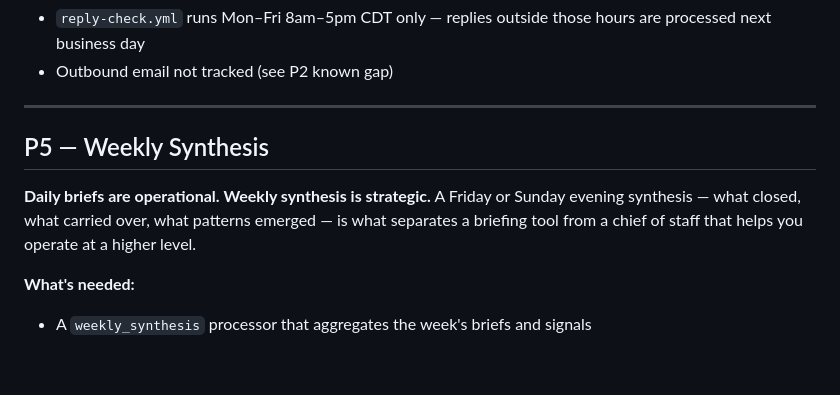
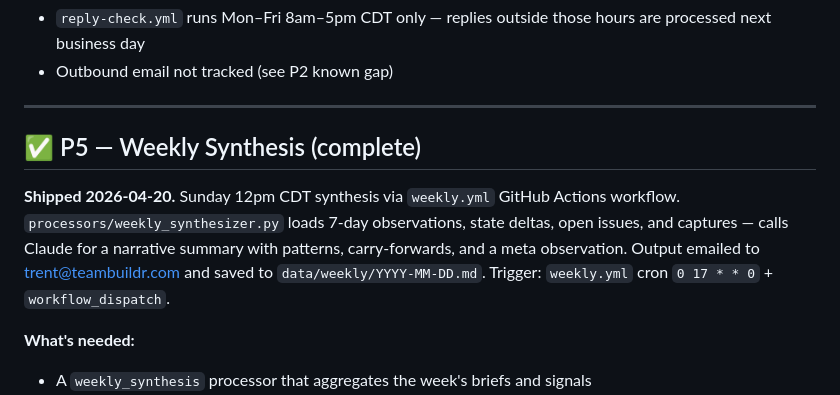
Before and after one commit to trent-luecke/chief-of-staff, a Markdown page: BACKLOG.md, the part around the change. Drawn GitHub-style; blank space fills up the shorter version.

Commit message:
docs: mark P5 weekly synthesis complete

```diff
--- a/BACKLOG.md
+++ b/BACKLOG.md
@@ -68,9 +68,9 @@ Prioritized by leverage on brief quality. Items 1–2 are infrastructure; the re
 
 ---
 
-## P5 — Weekly Synthesis
+## ✅ P5 — Weekly Synthesis (complete)
 
-**Daily briefs are operational. Weekly synthesis is strategic.** A Friday or Sunday evening synthesis — what closed, what carried over, what patterns emerged — is what separates a briefing tool from a chief of staff that helps you operate at a higher level.
+**Shipped 2026-04-20.** Sunday 12pm CDT synthesis via `weekly.yml` GitHub Actions workflow. `processors/weekly_synthesizer.py` loads 7-day observations, state deltas, open issues, and captures — calls Claude for a narrative summary with patterns, carry-forwards, and a meta observation. Output emailed to trent@teambuildr.com and saved to `data/weekly/YYYY-MM-DD.md`. Trigger: `weekly.yml` cron `0 17 * * 0` + `workflow_dispatch`.
 
 **What's needed:**
 - A `weekly_synthesis` processor that aggregates the week's briefs and signals
```
